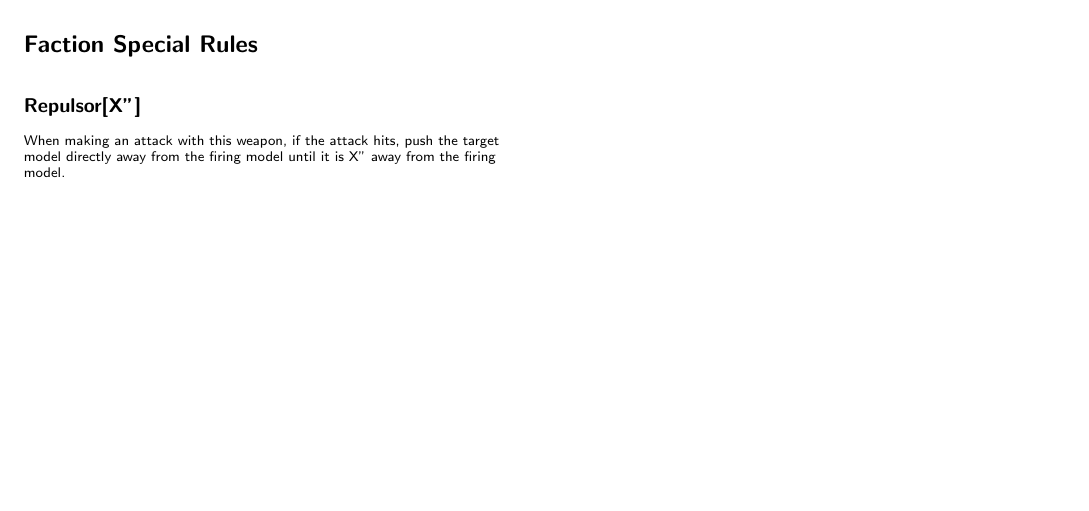
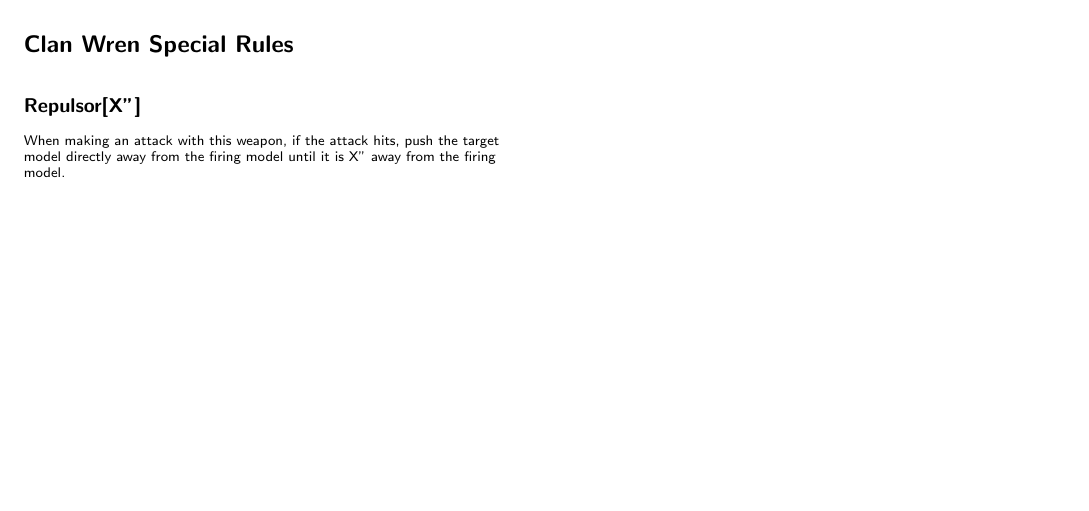
Before and after one commit to vonreg/SW-Firefight, a LaTeX document (src/rosters/mandalore/mandalore.tex): part of page 2 of 5, cut so that both start at the same text. Compiled offline with pdfLaTeX.

Commit message:
Rename special rules section

```diff
--- a/src/rosters/mandalore/mandalore.tex
+++ b/src/rosters/mandalore/mandalore.tex
@@ -157,7 +157,7 @@
 \end{multicols}
 \vspace{0.6cm}
 
-{\large \textbf{Faction Special Rules}}
+{\large \textbf{Clan Wren Special Rules}}
 \vspace{0.3cm}
 \begin{multicols}{2}
     {\scriptsize
```
